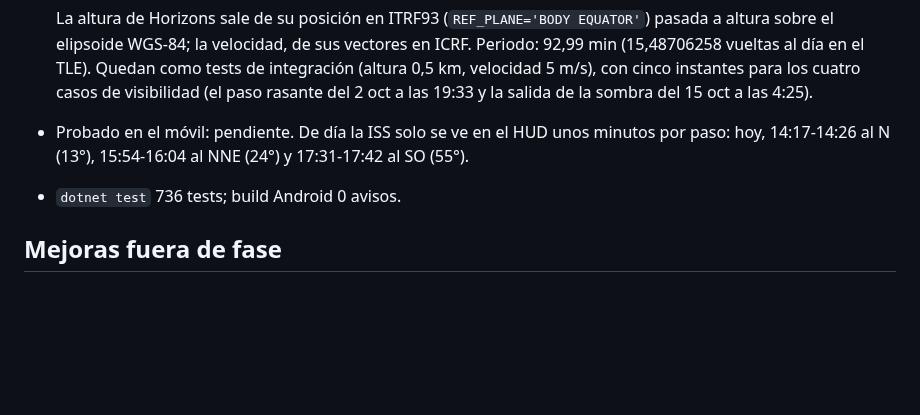
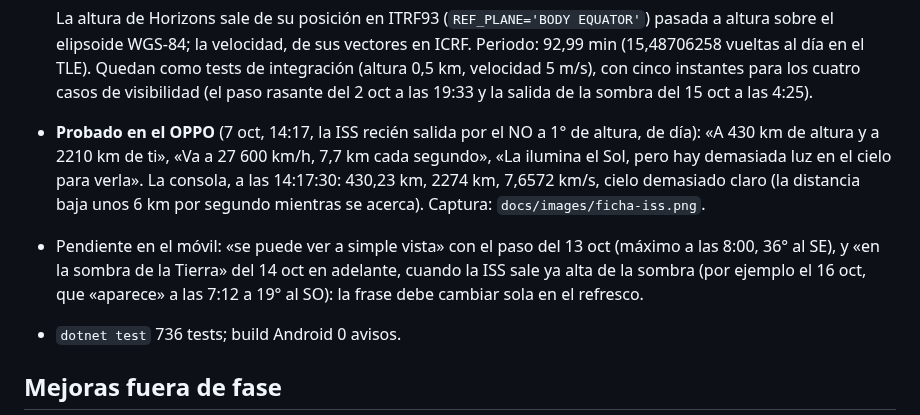
Before and after one commit to victorvalenciamunoz/CieloHud, a Markdown page: docs/STATUS.md, the part around the change. Drawn GitHub-style; blank space fills up the shorter version.

Commit message:
Record the ISS card tried on the phone
Co-Authored-By: Claude Opus 5.5 <noreply@anthropic.com>

```diff
--- a/docs/STATUS.md
+++ b/docs/STATUS.md
@@ -991,8 +991,11 @@ Hallazgo al revisar: el catálogo `BrightStars` no guarda la paralaje; se añadi
   La altura de Horizons sale de su posición en ITRF93 (`REF_PLANE='BODY EQUATOR'`) pasada a altura sobre el elipsoide WGS-84; la velocidad, de sus vectores en ICRF.
   Periodo: 92,99 min (15,48706258 vueltas al día en el TLE). Quedan como tests de integración (altura 0,5 km, velocidad 5 m/s), con cinco instantes
   para los cuatro casos de visibilidad (el paso rasante del 2 oct a las 19:33 y la salida de la sombra del 15 oct a las 4:25).
-- Probado en el móvil: pendiente. De día la ISS solo se ve en el HUD unos minutos por paso: hoy, 14:17-14:26 al N (13°), 15:54-16:04 al NNE (24°)
-  y 17:31-17:42 al SO (55°).
+- **Probado en el OPPO** (7 oct, 14:17, la ISS recién salida por el NO a 1° de altura, de día): «A 430 km de altura y a 2210 km de ti»,
+  «Va a 27 600 km/h, 7,7 km cada segundo», «La ilumina el Sol, pero hay demasiada luz en el cielo para verla». La consola, a las 14:17:30:
+  430,23 km, 2274 km, 7,6572 km/s, cielo demasiado claro (la distancia baja unos 6 km por segundo mientras se acerca). Captura: `docs/images/ficha-iss.png`.
+- Pendiente en el móvil: «se puede ver a simple vista» con el paso del 13 oct (máximo a las 8:00, 36° al SE), y «en la sombra de la Tierra» del 14 oct
+  en adelante, cuando la ISS sale ya alta de la sombra (por ejemplo el 16 oct, que «aparece» a las 7:12 a 19° al SO): la frase debe cambiar sola en el refresco.
 - `dotnet test` 736 tests; build Android 0 avisos.
 
 ## Mejoras fuera de fase
```
Also changed, not shown: docs/images/ficha-iss.png (added).
